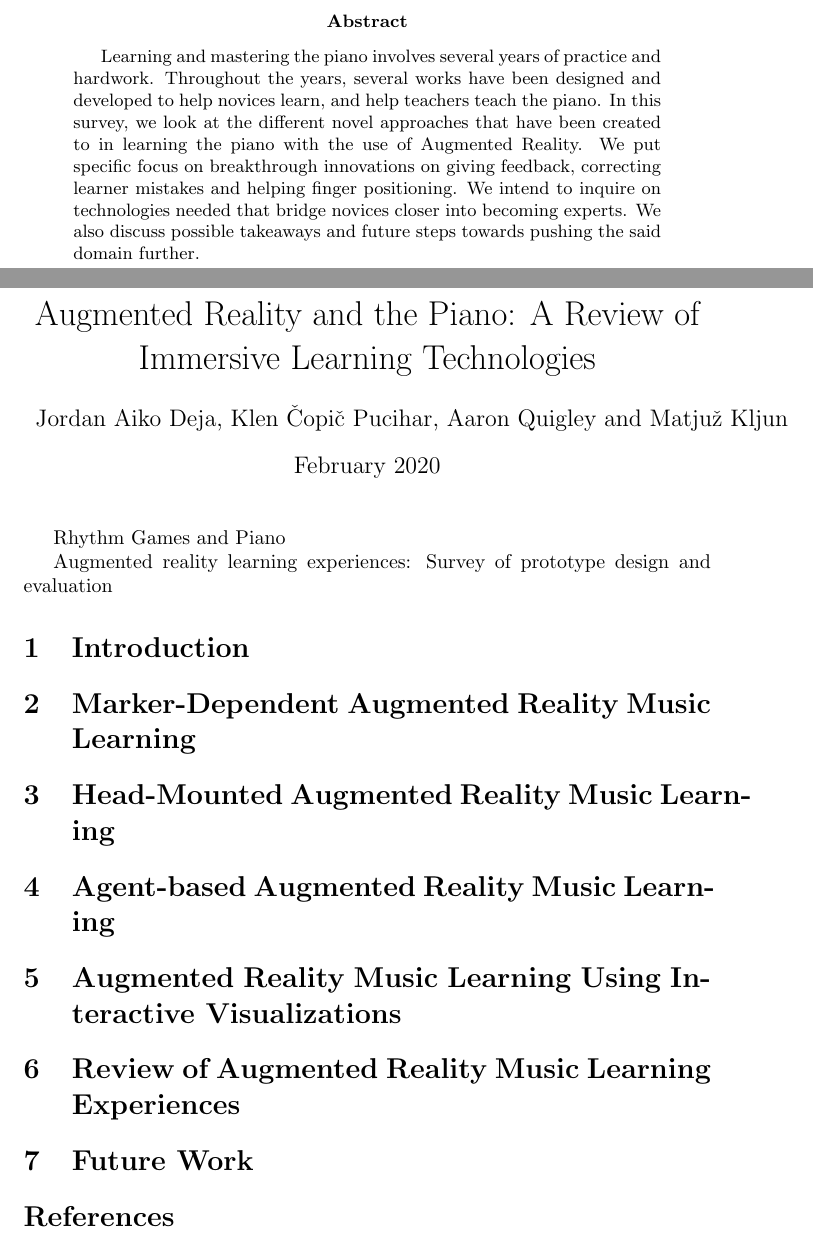
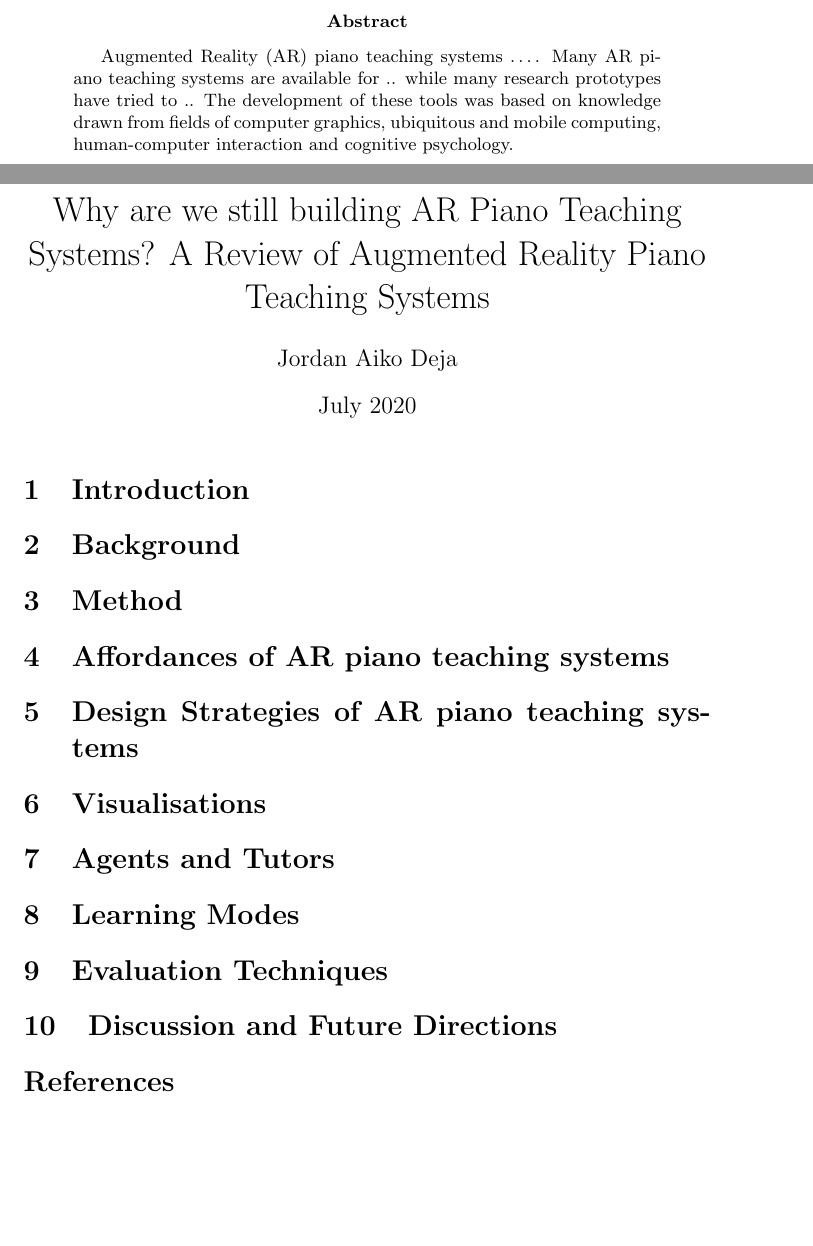
Before and after one commit to jrdndj/PianoAR-survey, a LaTeX paper (main.tex): two parts of pages 1 and 2 of 12, joined at a grey line, cut so that both start at the same text, the shorter picture padded with empty space. Compiled offline with pdfLaTeX.

Commit message:
changed structured. improved outline. updated sections and added initial statements.

```diff
--- a/main.tex
+++ b/main.tex
@@ -4,15 +4,15 @@
 \usepackage{graphicx}
 \graphicspath{{figures/}}
 
-\title{Augmented Reality and the Piano: A Review of Immersive Learning Technologies}
-\author{Jordan Aiko Deja, Klen Čopič Pucihar, Aaron Quigley and Matjuž Kljun}
+\title{Why are we still building AR Piano Teaching Systems? A Review of Augmented Reality Piano Teaching Systems}
+\author{Jordan Aiko Deja}
 \begin{abstract}
 
 % this abstract might not make any sense anymore
-     Learning and mastering the piano involves several years of practice and hardwork. Throughout the years, several works have been designed and developed to help novices learn, and help teachers teach the piano. In this survey, we look at the different novel approaches that have been created to in learning the piano with the use of Augmented Reality. We put specific focus on breakthrough innovations on giving feedback, correcting learner mistakes and helping finger positioning. We intend to inquire on technologies needed that bridge novices closer into becoming experts. We also discuss possible takeaways and future steps towards pushing the said domain further.
+     Augmented Reality (AR) piano teaching systems …. Many AR piano teaching systems are available for .. while many research prototypes have tried to .. The development of these tools was based on knowledge drawn from fields of computer graphics, ubiquitous and mobile computing, human-computer interaction and cognitive psychology.
 
 \end{abstract}
-\date{February 2020}
+\date{July 2020}
 
 \begin{document}
 
@@ -23,13 +23,9 @@
 
 
 
-Rhythm Games and Piano
-
-Augmented reality learning experiences: Survey of prototype design and evaluation
-
 \section{Introduction}
 
-\section{Marker-Dependent Augmented Reality Music Learning}
+\section{Background}
 
 \begin{figure}
     \centering
@@ -40,7 +36,7 @@ Augmented reality learning experiences: Survey of prototype design and evaluatio
 
 
 
-\section{Head-Mounted Augmented Reality Music Learning}
+\section{Method}
 
 \begin{figure}
     \centering
@@ -57,10 +53,10 @@ Augmented reality learning experiences: Survey of prototype design and evaluatio
 \end{figure}
 
 
-\section{Agent-based Augmented Reality Music Learning}
+\section{Affordances of AR piano teaching systems}
 
 
-\section{Augmented Reality Music Learning Using Interactive Visualizations}
+\section{Design Strategies of AR piano teaching systems}
 
 \begin{figure}
     \centering
@@ -71,12 +67,14 @@ Augmented reality learning experiences: Survey of prototype design and evaluatio
 
 
 
-\section{Review of Augmented Reality Music Learning Experiences}
+\section{Visualisations}
 
 
 
-\section{Future Work}
-
+\section{Agents and Tutors}
+\section{Learning Modes}
+\section{Evaluation Techniques}
+\section{Discussion and Future Directions}
 
 % overview of audio augmented reality
 % classical works in audio augmented reality
```
